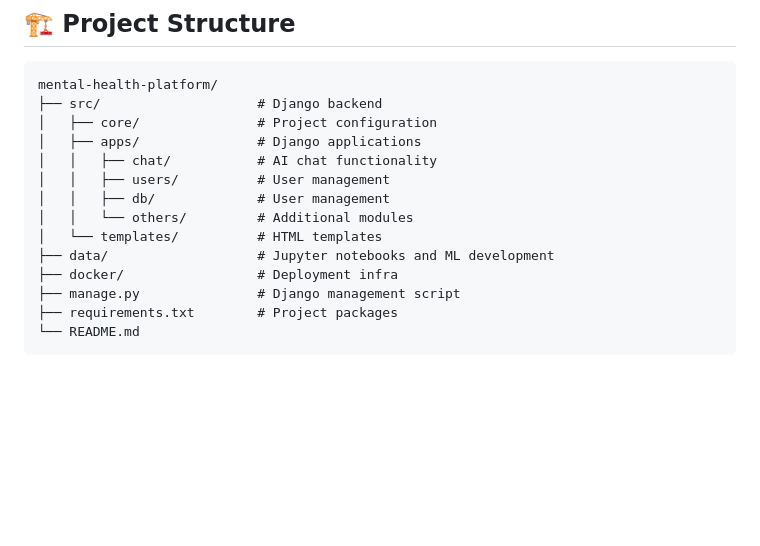
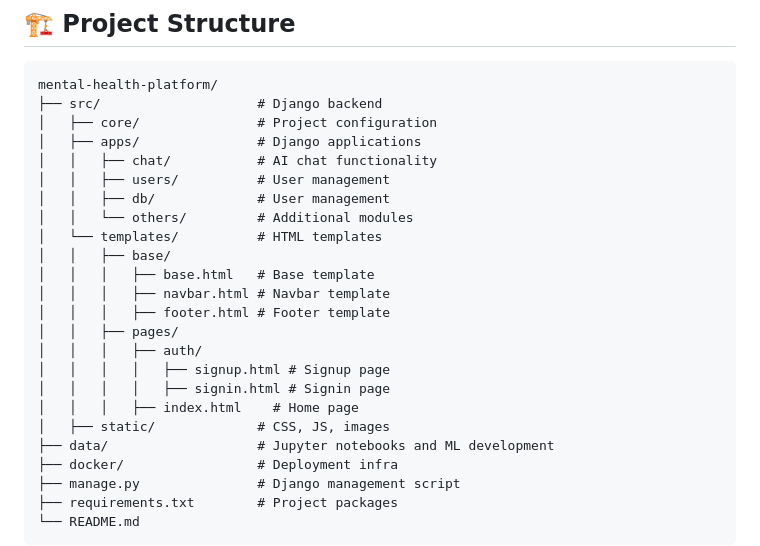
Before and after one commit to Iambahati/Test_repo, a Markdown page: README.md, the part around the change. Rendered like a GitHub page; blank space fills up the shorter version.

Commit message:
docs: update README to include new template structure

```diff
--- a/README.md
+++ b/README.md
@@ -60,6 +60,16 @@ mental-health-platform/
 │   │   ├── db/             # User management
 │   │   └── others/         # Additional modules
 │   └── templates/          # HTML templates
+│   │   ├── base/
+│   │   │   ├── base.html   # Base template
+│   │   │   ├── navbar.html # Navbar template
+│   │   │   ├── footer.html # Footer template
+│   │   ├── pages/
+│   │   │   ├── auth/
+│   │   │   │   ├── signup.html # Signup page
+│   │   │   │   ├── signin.html # Signin page
+│   │   │   ├── index.html    # Home page
+│   ├── static/             # CSS, JS, images
 ├── data/                   # Jupyter notebooks and ML development
 ├── docker/                 # Deployment infra
 ├── manage.py               # Django management script
```
